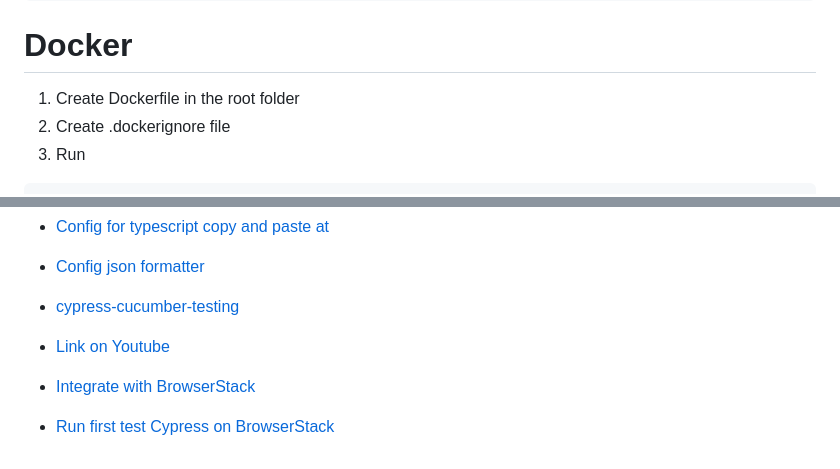
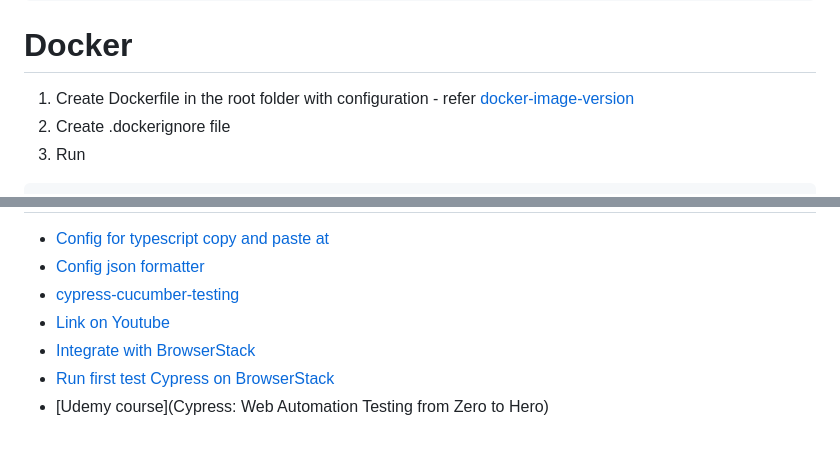
Before and after one commit to lucvnvc/cypress-with-typescript-cucumber-html-report, a Markdown page: README.md, 2 parts joined by grey strips. Drawn GitHub-style.

```diff
--- a/README.md
+++ b/README.md
@@ -120,7 +120,7 @@ ex: cy.wrap($abc).as('abc')
 
 # Docker
 
-1. Create Dockerfile in the root folder
+1. Create Dockerfile in the root folder with configuration - refer [docker-image-version](https://github.com/cypress-io/cypress-docker-images/tree/master/base)
 2. Create .dockerignore file
 3. Run
 
@@ -139,8 +139,8 @@ Step 2: Run with command "docker-compose up"
 * [Config for typescript](https://github.com/badeball/cypress-cucumber-preprocessor/blob/HEAD/docs/quick-start.md)
 [copy and paste at](https://github.com/badeball/cypress-cucumber-preprocessor/blob/16e400c498ce8f6a13704c7b1513f26b48540428/examples/webpack-ts/cypress.config.ts)
 * [Config json formatter](https://github.com/cucumber/json-formatter)
-
 * [cypress-cucumber-testing](https://testingbot.com/resources/articles/cypress-cucumber-testing)
 * [Link on Youtube](https://www.youtube.com/watch?v=3tkAoj1YNhI)
 * [Integrate with BrowserStack](https://www.browserstack.com/docs/automate/cypress/configuration-file)
 * [Run first test Cypress on BrowserStack](https://www.browserstack.com/docs/automate/cypress#Test_using_public_URL)
+* [Udemy course](Cypress: Web Automation Testing from Zero to Hero)
```
